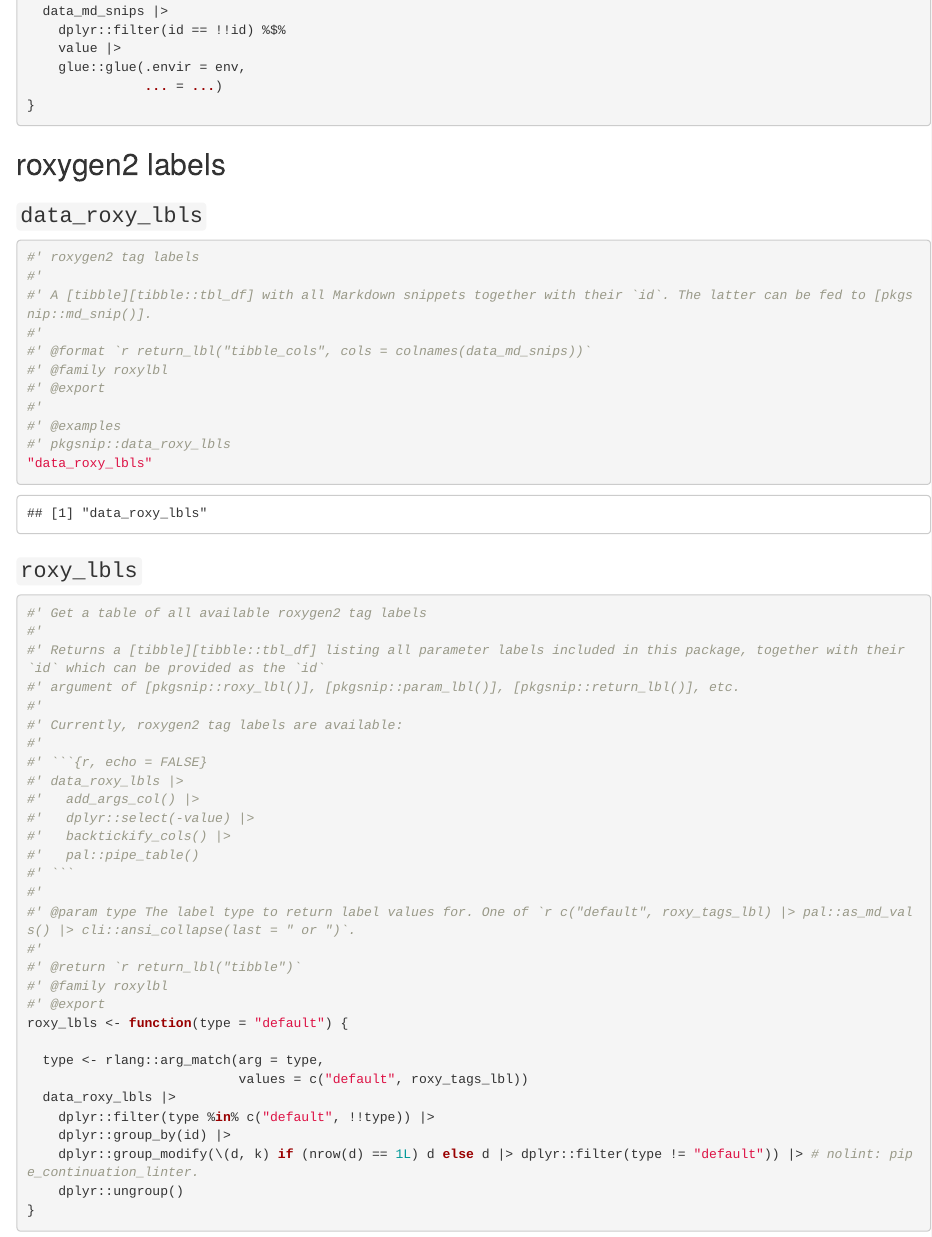
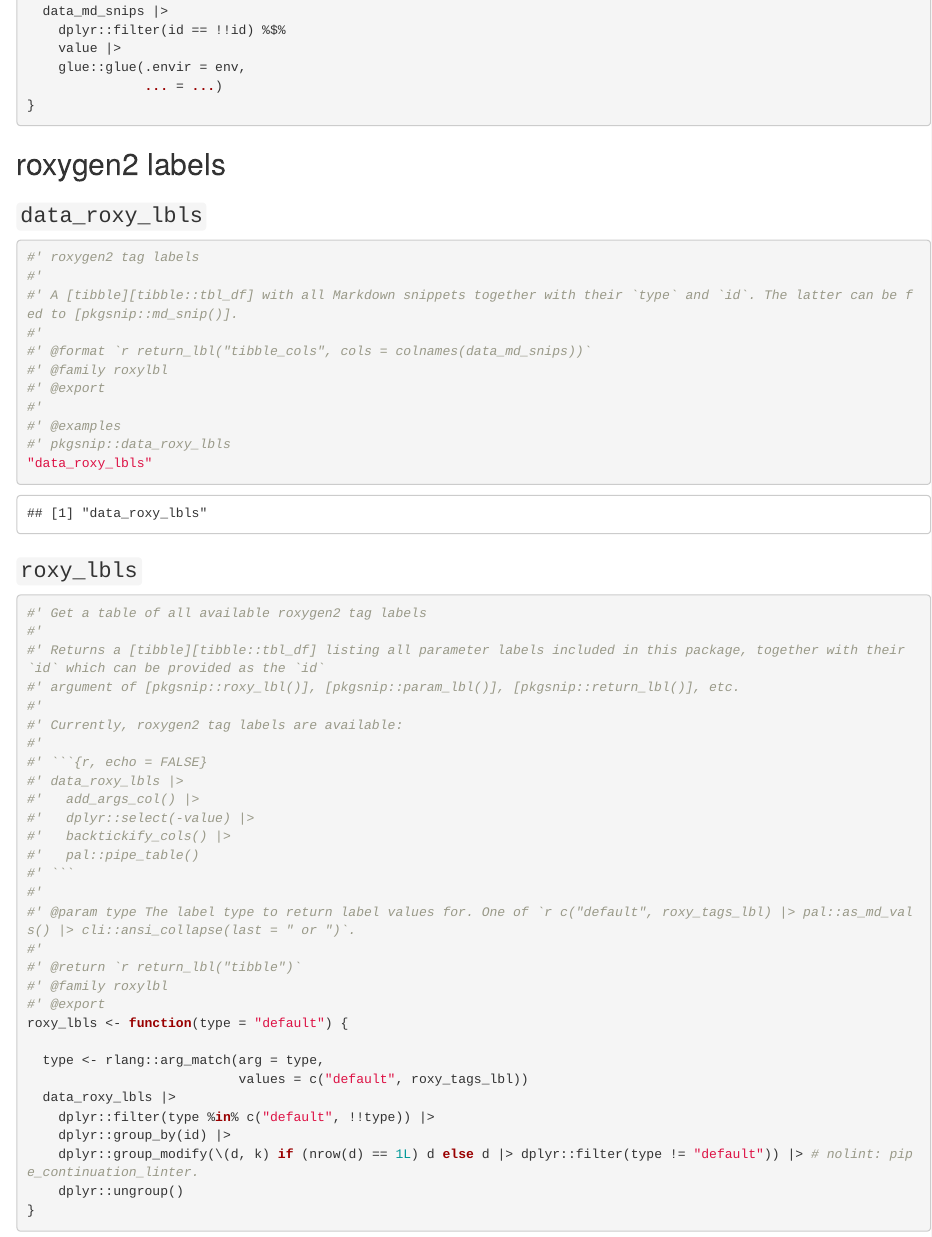
Before and after one commit to rpkg-dev/pkgsnip, an R Markdown document (Rmd/pkgsnip.Rmd): the page in a window 1100 px wide, from 4300 px down. Rendered offline with R 4.5, knitr and Pandoc, with nearby package versions.

Commit message:
docs: minor tweak

````diff
--- a/Rmd/pkgsnip.Rmd
+++ b/Rmd/pkgsnip.Rmd
@@ -231,7 +231,7 @@ md_snip <- function(id = data_md_snips$id,
 ```{r}
 #' roxygen2 tag labels
 #'
-#' A [tibble][tibble::tbl_df] with all Markdown snippets together with their `id`. The latter can be fed to [pkgsnip::md_snip()].
+#' A [tibble][tibble::tbl_df] with all Markdown snippets together with their `type` and `id`. The latter can be fed to [pkgsnip::md_snip()].
 #'
 #' @format `r return_lbl("tibble_cols", cols = colnames(data_md_snips))`
 #' @family roxylbl
````
